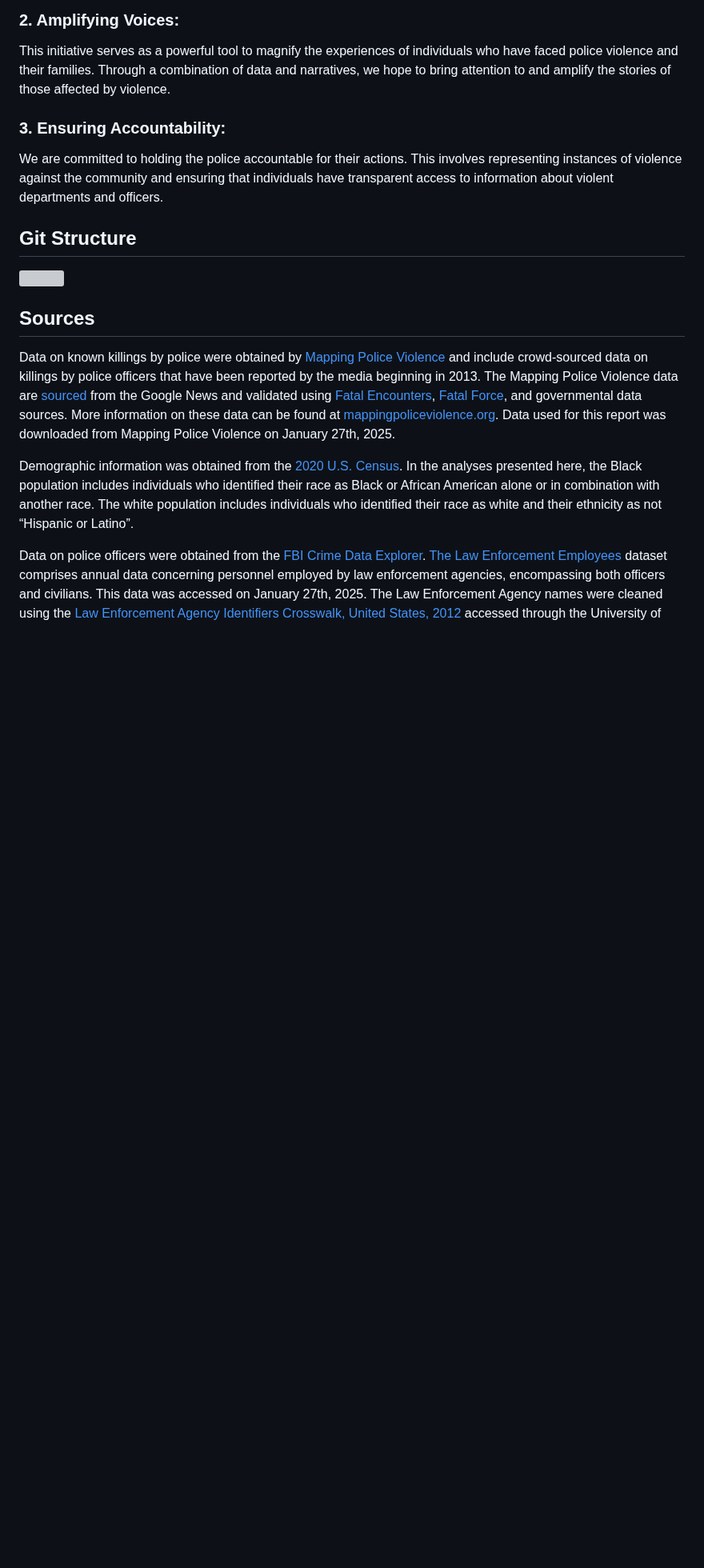
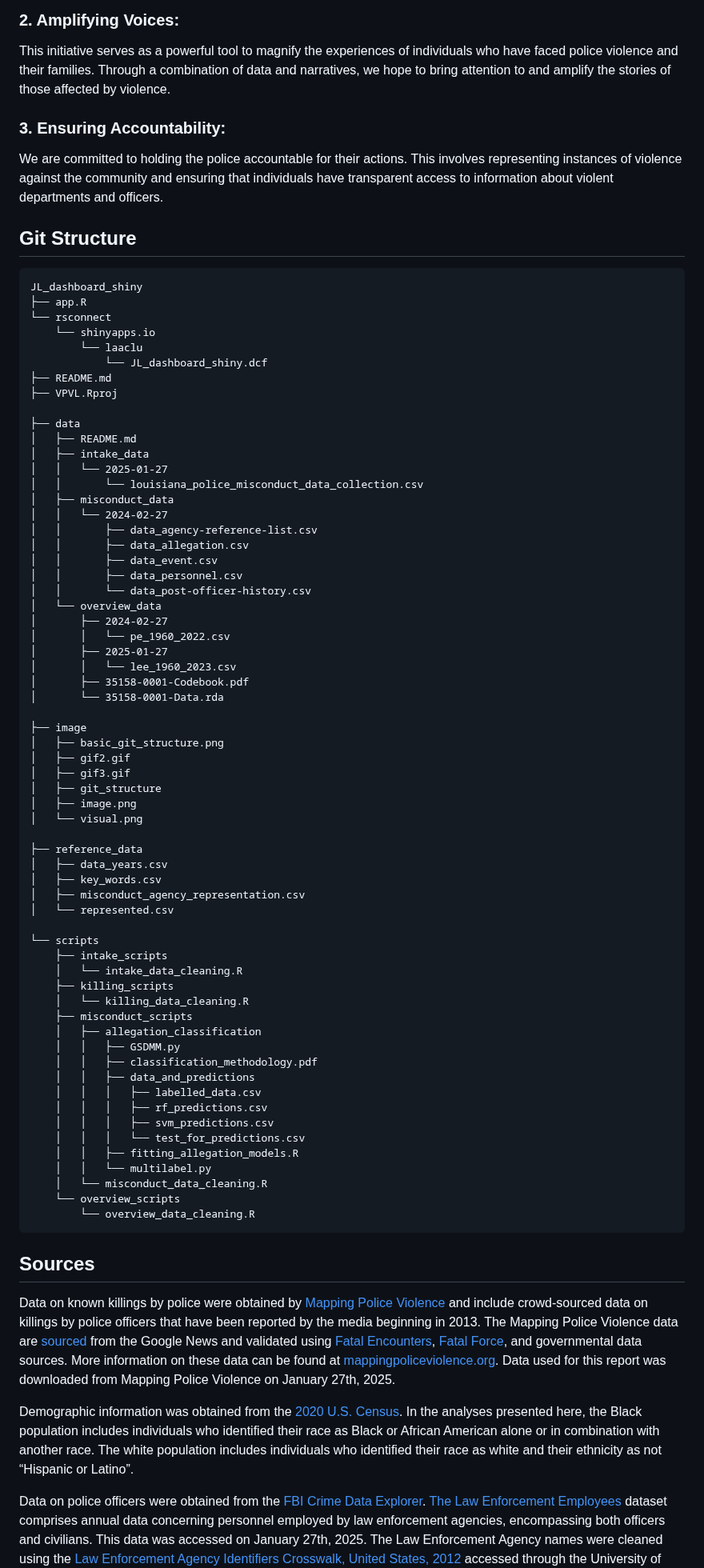
Before and after one commit to aclu-national/JL_dashboard, a Markdown page: README.md, the part around the change. Shown at 80% size. GitHub-like rendering; blank space fills up the shorter version; grey boxes are pictures that could not be loaded.

````diff
--- a/README.md
+++ b/README.md
@@ -15,7 +15,70 @@ We are committed to holding the police accountable for their actions. This invol
 
 ## Git Structure
 
-<img src = https://github.com/aclu-national/JL_dashboard_test2/blob/fdcea16566ab7e170e9151b82c4c53019b1bad4d/image/git_structure >
+```
+JL_dashboard_shiny
+├── app.R
+└── rsconnect
+    └── shinyapps.io
+        └── laaclu
+            └── JL_dashboard_shiny.dcf
+├── README.md
+├── VPVL.Rproj
+
+├── data
+│   ├── README.md
+│   ├── intake_data
+│   │   └── 2025-01-27
+│   │       └── louisiana_police_misconduct_data_collection.csv
+│   ├── misconduct_data
+│   │   └── 2024-02-27
+│   │       ├── data_agency-reference-list.csv
+│   │       ├── data_allegation.csv
+│   │       ├── data_event.csv
+│   │       ├── data_personnel.csv
+│   │       └── data_post-officer-history.csv
+│   └── overview_data
+│       ├── 2024-02-27
+│       │   └── pe_1960_2022.csv
+│       ├── 2025-01-27
+│       │   └── lee_1960_2023.csv
+│       ├── 35158-0001-Codebook.pdf
+│       └── 35158-0001-Data.rda
+
+├── image
+│   ├── basic_git_structure.png
+│   ├── gif2.gif
+│   ├── gif3.gif
+│   ├── git_structure
+│   ├── image.png
+│   └── visual.png
+
+├── reference_data
+│   ├── data_years.csv
+│   ├── key_words.csv
+│   ├── misconduct_agency_representation.csv
+│   └── represented.csv
+
+└── scripts
+    ├── intake_scripts
+    │   └── intake_data_cleaning.R
+    ├── killing_scripts
+    │   └── killing_data_cleaning.R
+    ├── misconduct_scripts
+    │   ├── allegation_classification
+    │   │   ├── GSDMM.py
+    │   │   ├── classification_methodology.pdf
+    │   │   ├── data_and_predictions
+    │   │   │   ├── labelled_data.csv
+    │   │   │   ├── rf_predictions.csv
+    │   │   │   ├── svm_predictions.csv
+    │   │   │   └── test_for_predictions.csv
+    │   │   ├── fitting_allegation_models.R
+    │   │   └── multilabel.py
+    │   └── misconduct_data_cleaning.R
+    └── overview_scripts
+        └── overview_data_cleaning.R
+```
 
 ## Sources
 Data on known killings by police were obtained by [Mapping Police Violence](http://mappingpoliceviolence.org/) and include crowd-sourced data on killings by police officers that have been reported by the media beginning in 2013. The Mapping Police Violence data are [sourced](https://mappingpoliceviolence.org/methodology) from the Google News and validated using [Fatal Encounters](https://fatalencounters.org/), [Fatal Force](https://www.washingtonpost.com/graphics/investigations/police-shootings-database/), and governmental data sources. More information on these data can be found at [mappingpoliceviolence.org](http://mappingpoliceviolence.org). Data used for this report was downloaded from Mapping Police Violence on January 27th, 2025.
````
